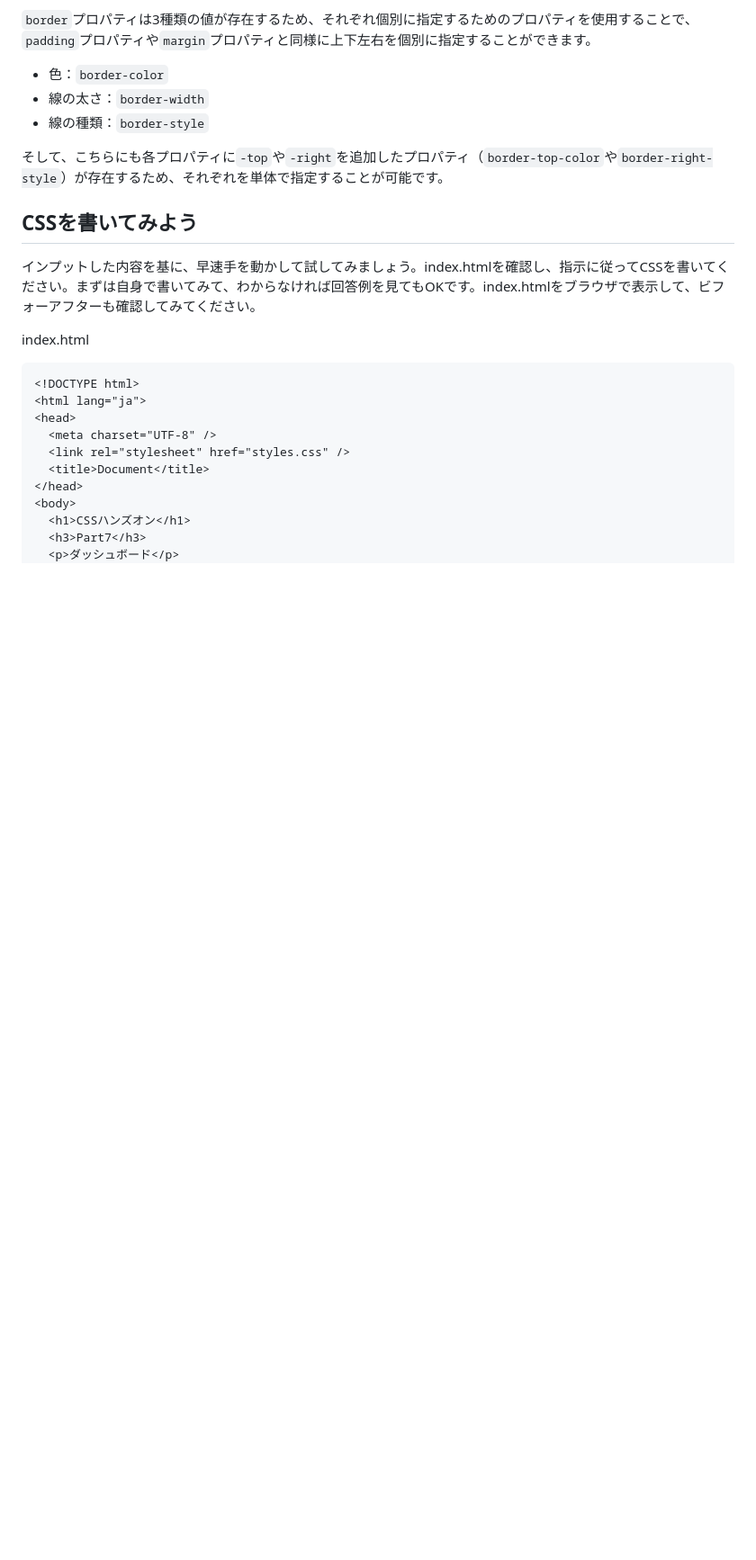
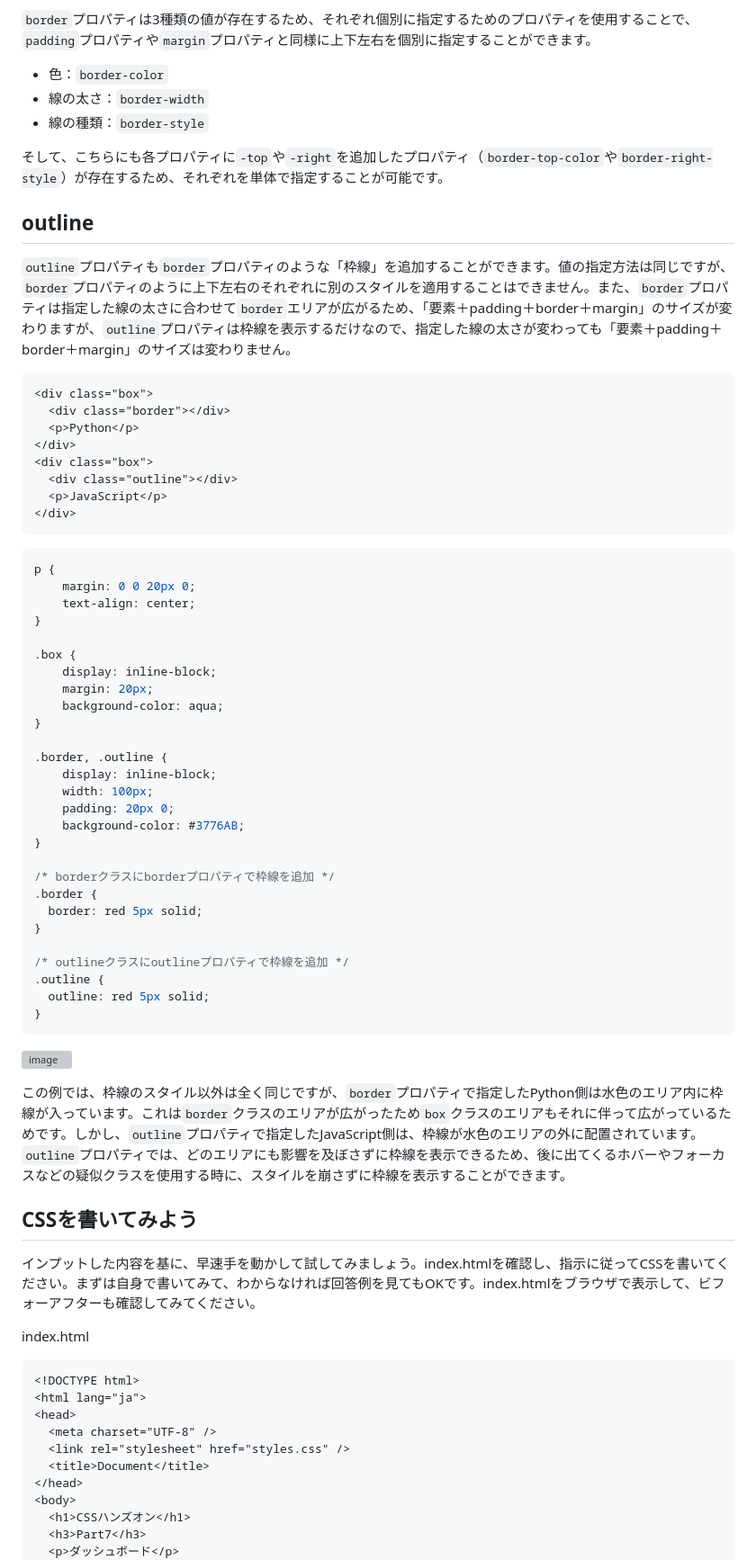
Before and after one commit to yuukyy06/CSS-Tutorial, a Markdown page: 07.余白を学ぼう/README.md, the part around the change. Shown at 90% size. GitHub-like rendering; blank space fills up the shorter version; grey boxes are pictures that could not be loaded.

Commit message:
[add] 07 outline項の追加

````diff
--- a/07.余白を学ぼう/README.md
+++ b/07.余白を学ぼう/README.md
@@ -109,6 +109,53 @@ p {
 - 線の種類：`border-style`
 
 そして、こちらにも各プロパティに`-top`や`-right`を追加したプロパティ（`border-top-color`や`border-right-style`）が存在するため、それぞれを単体で指定することが可能です。
+
+## outline
+`outline`プロパティも`border`プロパティのような「枠線」を追加することができます。値の指定方法は同じですが、`border`プロパティのように上下左右のそれぞれに別のスタイルを適用することはできません。また、`border`プロパティは指定した線の太さに合わせて`border`エリアが広がるため、「要素＋padding＋border＋margin」のサイズが変わりますが、`outline`プロパティは枠線を表示するだけなので、指定した線の太さが変わっても「要素＋padding＋border＋margin」のサイズは変わりません。
+
+```html
+<div class="box">
+  <div class="border"></div>
+  <p>Python</p>
+</div>
+<div class="box">
+  <div class="outline"></div>
+  <p>JavaScript</p>
+</div>
+```
+```css
+p {
+	margin: 0 0 20px 0;
+	text-align: center;
+}
+
+.box {
+	display: inline-block;
+	margin: 20px;
+	background-color: aqua;
+}
+
+.border, .outline {
+	display: inline-block;
+	width: 100px;
+	padding: 20px 0;
+	background-color: #3776AB;
+}
+
+/* borderクラスにborderプロパティで枠線を追加 */
+.border {
+  border: red 5px solid;
+}
+
+/* outlineクラスにoutlineプロパティで枠線を追加 */
+.outline {
+  outline: red 5px solid;
+}
+```
+
+![image](https://github.com/user-attachments/assets/a4575630-f2a0-4848-8fb3-34b626b3cc76)
+
+この例では、枠線のスタイル以外は全く同じですが、`border`プロパティで指定したPython側は水色のエリア内に枠線が入っています。これは`border`クラスのエリアが広がったため`box`クラスのエリアもそれに伴って広がっているためです。しかし、`outline`プロパティで指定したJavaScript側は、枠線が水色のエリアの外に配置されています。`outline`プロパティでは、どのエリアにも影響を及ぼさずに枠線を表示できるため、後に出てくるホバーやフォーカスなどの疑似クラスを使用する時に、スタイルを崩さずに枠線を表示することができます。
 
 ## CSSを書いてみよう
 インプットした内容を基に、早速手を動かして試してみましょう。index.htmlを確認し、指示に従ってCSSを書いてください。まずは自身で書いてみて、わからなければ回答例を見てもOKです。index.htmlをブラウザで表示して、ビフォーアフターも確認してみてください。
````
